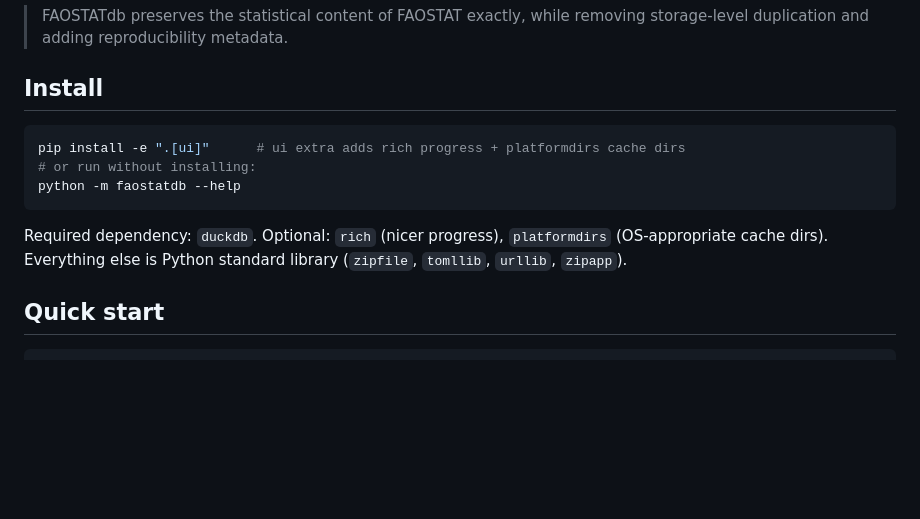
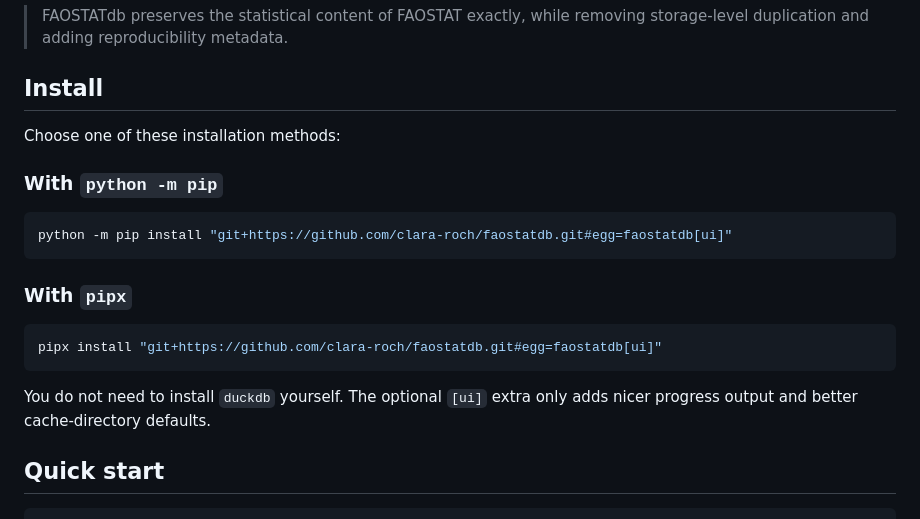
Before and after one commit to clara-roch/faostat-in-duckdb, a Markdown page: README.md, the part around the change. Rendered like a GitHub page; blank space fills up the shorter version.

Commit message:
Better installation instructions

````diff
--- a/README.md
+++ b/README.md
@@ -10,13 +10,21 @@ FAOSTATdb downloads FAOSTAT bulk ZIP archives, validates them, and imports each
 
 ## Install
 
+Choose one of these installation methods:
+
+### With `python -m pip`
+
 ```bash
-pip install -e ".[ui]"      # ui extra adds rich progress + platformdirs cache dirs
-# or run without installing:
-python -m faostatdb --help
+python -m pip install "git+https://github.com/clara-roch/faostatdb.git#egg=faostatdb[ui]"
 ```
 
-Required dependency: `duckdb`. Optional: `rich` (nicer progress), `platformdirs` (OS-appropriate cache dirs). Everything else is Python standard library (`zipfile`, `tomllib`, `urllib`, `zipapp`).
+### With `pipx`
+
+```bash
+pipx install "git+https://github.com/clara-roch/faostatdb.git#egg=faostatdb[ui]"
+```
+
+You do not need to install `duckdb` yourself. The optional `[ui]` extra only adds nicer progress output and better cache-directory defaults.
 
 ## Quick start
 
````
Also changed, not shown: DEVELOPMENT.md (+10 -0 lines).
